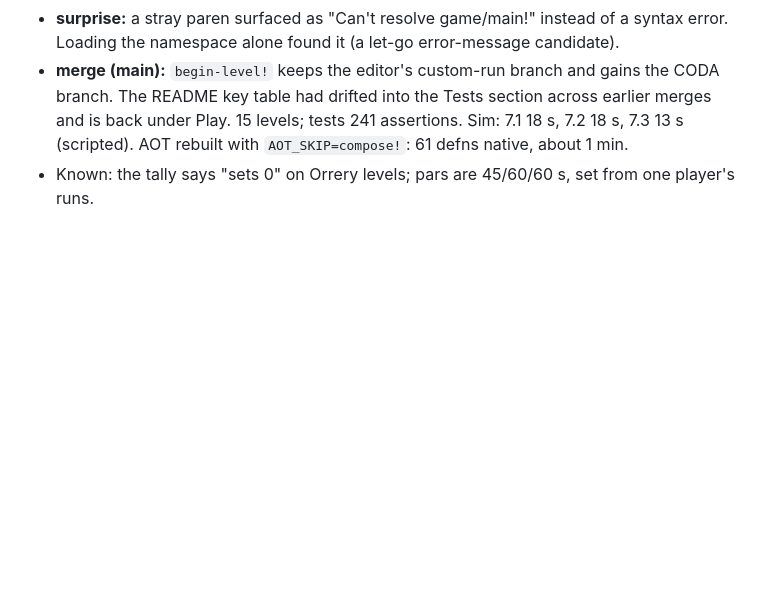
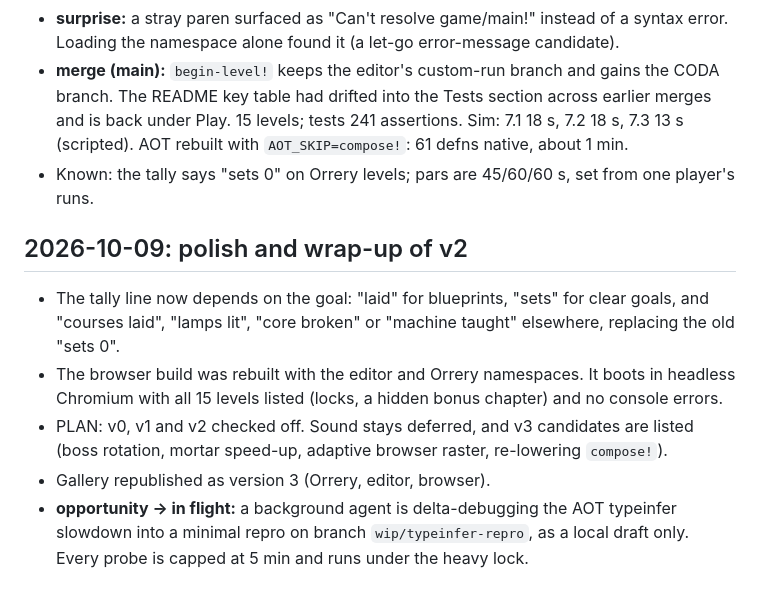
Before and after one commit to mparrett/tesserae, a Markdown page: docs/DEVLOG.md, the part around the change. Drawn GitHub-style; blank space fills up the shorter version.

Commit message:
devlog: v2 polish and wrap-up
Co-Authored-By: Claude Opus 5.5 <noreply@anthropic.com>

```diff
--- a/docs/DEVLOG.md
+++ b/docs/DEVLOG.md
@@ -272,3 +272,17 @@ one conflict, in the ball draw call, and both sides were kept.
   (scripted). AOT rebuilt with `AOT_SKIP=compose!`: 61 defns native, about 1 min.
 - Known: the tally says "sets 0" on Orrery levels; pars are 45/60/60 s, set from one
   player's runs.
+
+## 2026-10-09: polish and wrap-up of v2
+
+- The tally line now depends on the goal: "laid" for blueprints, "sets" for clear goals, and
+  "courses laid", "lamps lit", "core broken" or "machine taught" elsewhere, replacing the old
+  "sets 0".
+- The browser build was rebuilt with the editor and Orrery namespaces. It boots in headless
+  Chromium with all 15 levels listed (locks, a hidden bonus chapter) and no console errors.
+- PLAN: v0, v1 and v2 checked off. Sound stays deferred, and v3 candidates are listed (boss
+  rotation, mortar speed-up, adaptive browser raster, re-lowering `compose!`).
+- Gallery republished as version 3 (Orrery, editor, browser).
+- **opportunity → in flight:** a background agent is delta-debugging the AOT typeinfer
+  slowdown into a minimal repro on branch `wip/typeinfer-repro`, as a local draft only. Every
+  probe is capped at 5 min and runs under the heavy lock.
```
